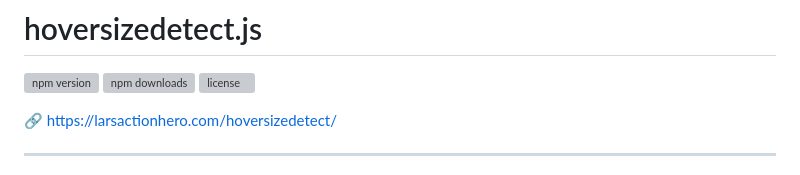
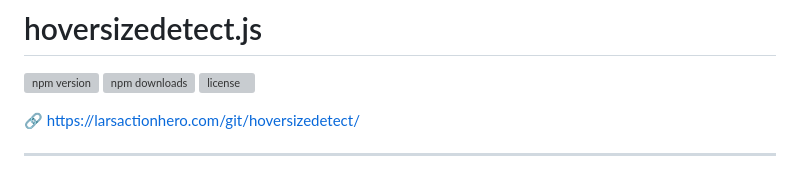
Before and after one commit to larsactionhero/hoversizedetect, a Markdown page: README.md, the part around the change. Drawn GitHub-style; grey boxes are pictures that could not be loaded.

Commit message:
Fix link to hoversizedetect documentation
Updated the link in README to point to the correct URL.

```diff
--- a/README.md
+++ b/README.md
@@ -3,7 +3,7 @@
 [![npm downloads](https://img.shields.io/npm/dm/hoversizedetect)](https://www.npmjs.com/package/hoversizedetect)
 [![license](https://img.shields.io/npm/l/hoversizedetect)](https://github.com/larsactionhero/hoversizedetect/blob/main/LICENSE)
 
-🔗 <a href="https://larsactionhero.com/git/hoversizedetect/" target="_blank">https://larsactionhero.com/hoversizedetect/</a>
+🔗 <a href="https://larsactionhero.com/git/hoversizedetect/" target="_blank">https://larsactionhero.com/git/hoversizedetect/</a>
 
 -----
 
```
